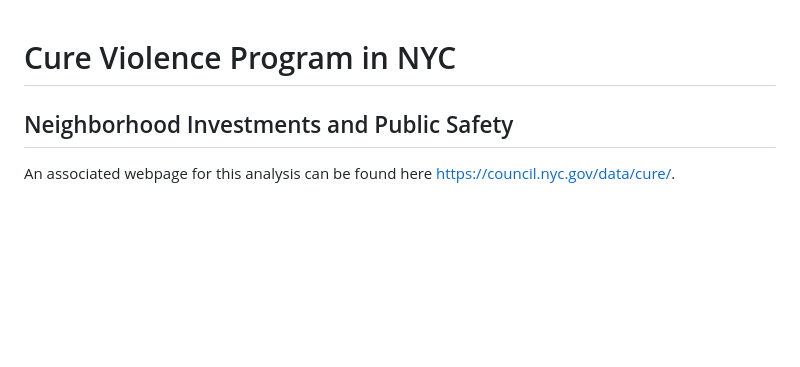
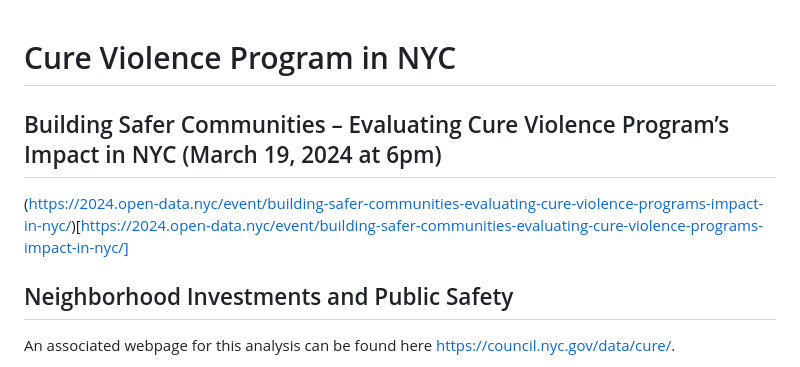
Before and after one commit to NewYorkCityCouncil/cure_odw, a Markdown page: README.md, the part around the change. GitHub-like rendering; blank space fills up the shorter version.

```diff
--- a/README.md
+++ b/README.md
@@ -1,4 +1,8 @@
 # Cure Violence Program in NYC
+
+## Building Safer Communities – Evaluating Cure Violence Program’s Impact in NYC (March 19, 2024 at 6pm)
+(https://2024.open-data.nyc/event/building-safer-communities-evaluating-cure-violence-programs-impact-in-nyc/)[https://2024.open-data.nyc/event/building-safer-communities-evaluating-cure-violence-programs-impact-in-nyc/]
+
 ## Neighborhood Investments and Public Safety
 
 An associated webpage for this analysis can be found here https://council.nyc.gov/data/cure/.
```
